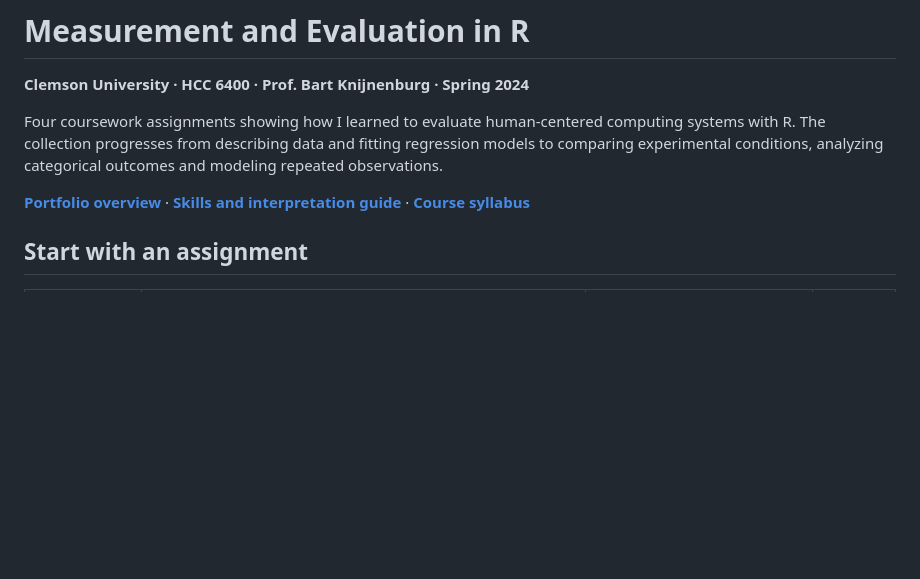
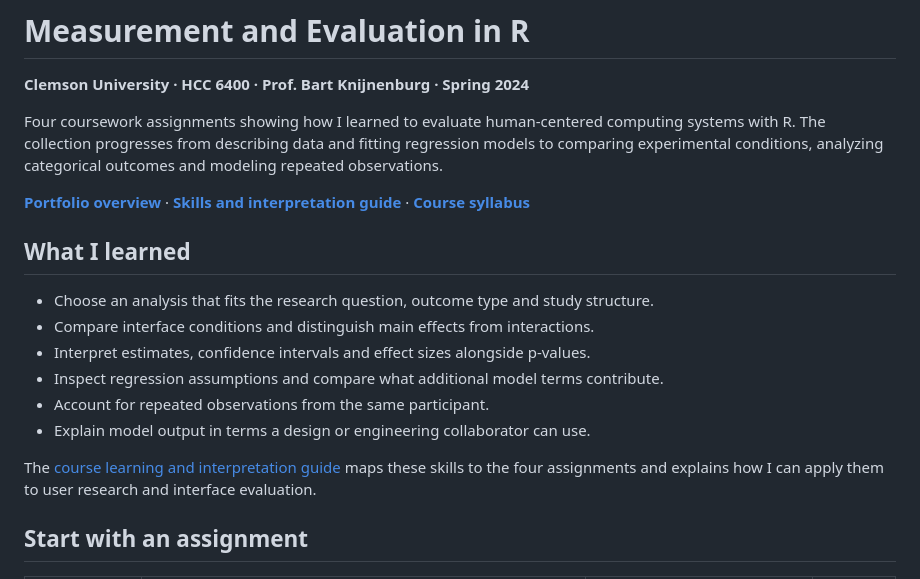
Before and after one commit to ralphug24/hcc-measurement-evaluation-r, a Markdown page: README.md, the part around the change. Rendered like a GitHub page; blank space fills up the shorter version.

Commit message:
Foreground quantitative research learning and applications

```diff
--- a/README.md
+++ b/README.md
@@ -5,6 +5,17 @@
 Four coursework assignments showing how I learned to evaluate human-centered computing systems with R. The collection progresses from describing data and fitting regression models to comparing experimental conditions, analyzing categorical outcomes and modeling repeated observations.
 
 **[Portfolio overview](https://ralphugboko.dev/projects?discipline=school-projects&project=measurement-evaluation-r)** · **[Skills and interpretation guide](docs/skills-guide.md)** · **[Course syllabus](https://www.usabart.nl/eval/)**
+
+## What I learned
+
+- Choose an analysis that fits the research question, outcome type and study structure.
+- Compare interface conditions and distinguish main effects from interactions.
+- Interpret estimates, confidence intervals and effect sizes alongside p-values.
+- Inspect regression assumptions and compare what additional model terms contribute.
+- Account for repeated observations from the same participant.
+- Explain model output in terms a design or engineering collaborator can use.
+
+The [course learning and interpretation guide](docs/skills-guide.md) maps these skills to the four assignments and explains how I can apply them to user research and interface evaluation.
 
 ## Start with an assignment
 
```
Also changed, not shown: docs/skills-guide.md (+23 -0 lines).
